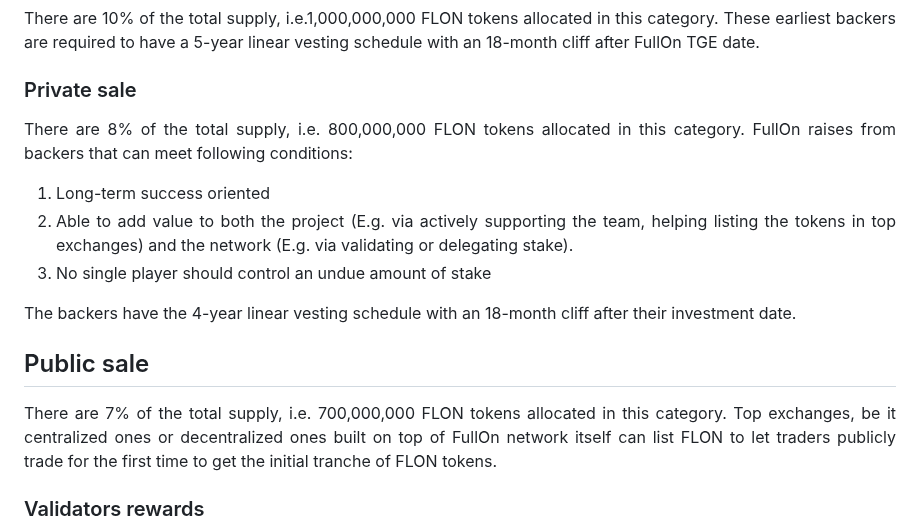
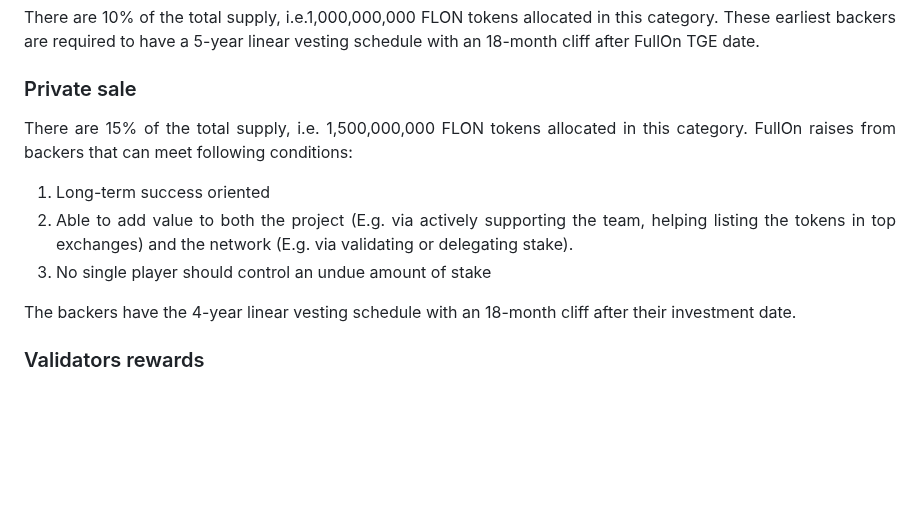
Before and after one commit to fullon-labs/flon.whitepaper, a Markdown page: fullon.whitepaper.md, the part around one of its changes. Rendered like a GitHub page; blank space fills up the shorter version.

```diff
--- a/fullon.whitepaper.md
+++ b/fullon.whitepaper.md
@@ -406,15 +405,12 @@ There are 10% of the total supply, i.e.1,000,000,000 FLON tokens allocated in th
 
 ### Private sale
 
-There are 8% of the total supply, i.e. 800,000,000 FLON tokens allocated in this category. FullOn raises from backers that can meet following conditions:
+There are 15% of the total supply, i.e. 1,500,000,000 FLON tokens allocated in this category. FullOn raises from backers that can meet following conditions:
 1. Long-term success oriented
 1. Able to add value to both the project (E.g. via actively supporting the team, helping listing the tokens in top exchanges) and the network (E.g. via validating or delegating stake).
 1. No single player should control an undue amount of stake
 
 The backers have the 4-year linear vesting schedule with an 18-month cliff after their investment date.
-
-## Public sale
-There are 7% of the total supply, i.e. 700,000,000 FLON tokens allocated in this category. Top exchanges, be it centralized ones or decentralized ones built on top of FullOn network itself can list FLON  to let traders publicly trade for the first time to get the initial tranche of FLON tokens.
 
 ### Validators rewards
 
```
Also changed, not shown: other parts of fullon.whitepaper.md (+2 -3 lines), assets/flon-token-circulation.png, assets/flon-token-distribution.png, assets/flon_token_allocation.png (deleted).
